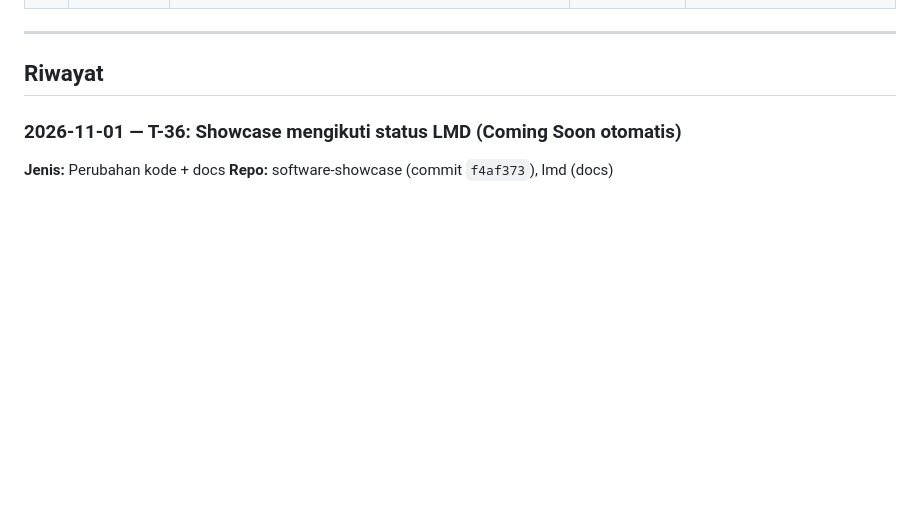
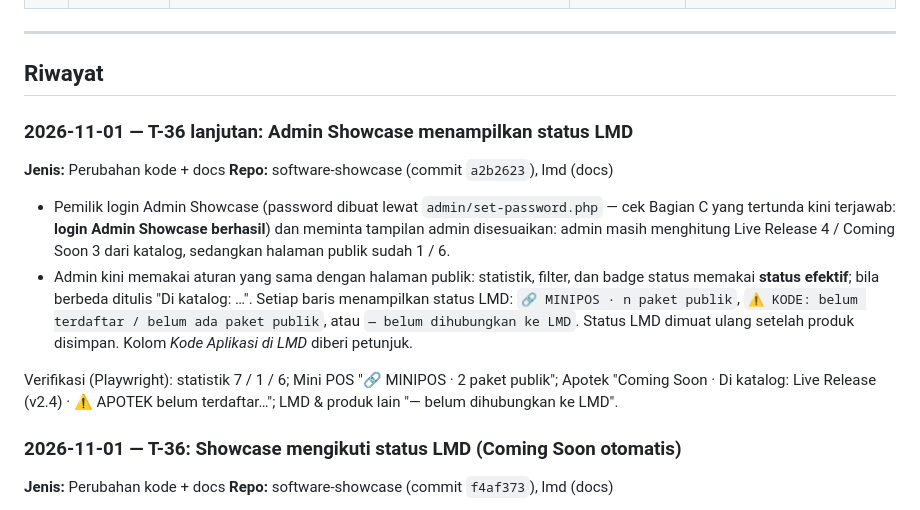
Before and after one commit to joan-hidayat/LMD, a Markdown page: docs/LOG_EVALUASI.md, the part around the change. Rendered like a GitHub page; blank space fills up the shorter version.

Commit message:
docs(log): T-36 lanjutan — Admin Showcase menampilkan status LMD
Co-Authored-By: Claude Opus 5.5 <noreply@anthropic.com>
Claude-Session: https://claude.ai/code/session_01DiPeSVFW4ULapxvASJmFqW

```diff
--- a/docs/LOG_EVALUASI.md
+++ b/docs/LOG_EVALUASI.md
@@ -57,6 +57,15 @@ Dokumen terkait: [`HASIL_REVIEW_DOCS.md`](HASIL_REVIEW_DOCS.md) · [`EKOSISTEM_C
 ---
 
 ## Riwayat
+
+### 2026-11-01 — T-36 lanjutan: Admin Showcase menampilkan status LMD
+**Jenis:** Perubahan kode + docs
+**Repo:** software-showcase (commit `a2b2623`), lmd (docs)
+
+- Pemilik login Admin Showcase (password dibuat lewat `admin/set-password.php` — cek Bagian C yang tertunda kini terjawab: **login Admin Showcase berhasil**) dan meminta tampilan admin disesuaikan: admin masih menghitung Live Release 4 / Coming Soon 3 dari katalog, sedangkan halaman publik sudah 1 / 6.
+- Admin kini memakai aturan yang sama dengan halaman publik: statistik, filter, dan badge status memakai **status efektif**; bila berbeda ditulis "Di katalog: …". Setiap baris menampilkan status LMD: `🔗 MINIPOS · n paket publik`, `⚠ KODE: belum terdaftar / belum ada paket publik`, atau `— belum dihubungkan ke LMD`. Status LMD dimuat ulang setelah produk disimpan. Kolom *Kode Aplikasi di LMD* diberi petunjuk.
+
+Verifikasi (Playwright): statistik 7 / 1 / 6; Mini POS "🔗 MINIPOS · 2 paket publik"; Apotek "Coming Soon · Di katalog: Live Release (v2.4) · ⚠ APOTEK belum terdaftar…"; LMD & produk lain "— belum dihubungkan ke LMD".
 
 ### 2026-11-01 — T-36: Showcase mengikuti status LMD (Coming Soon otomatis)
 **Jenis:** Perubahan kode + docs
```
